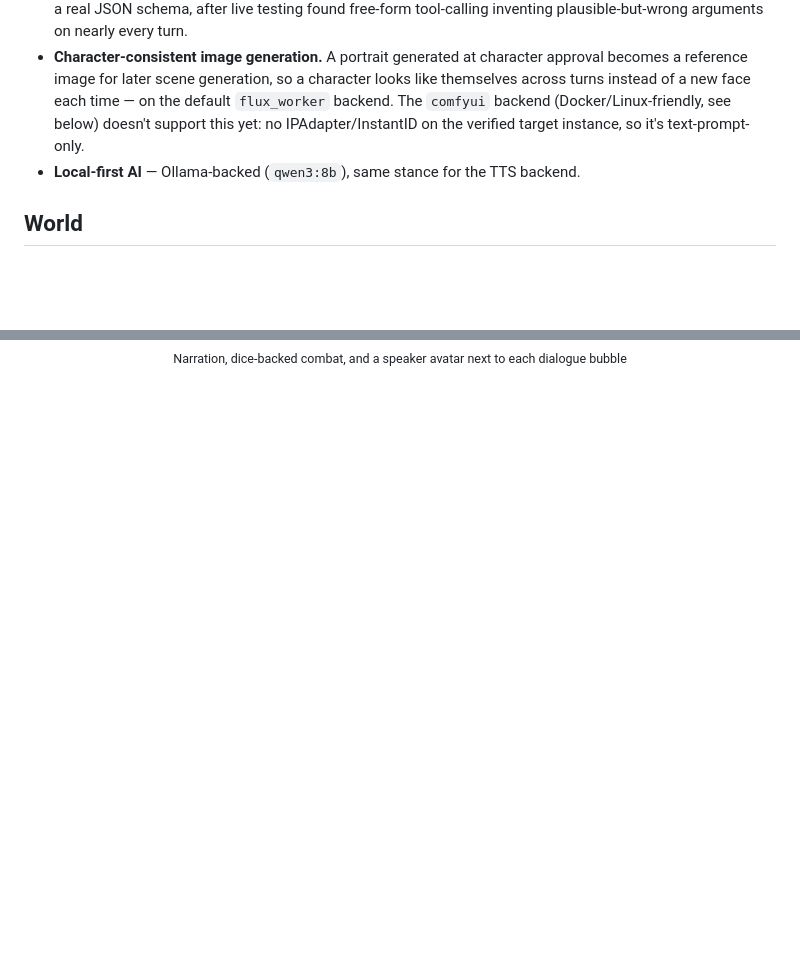
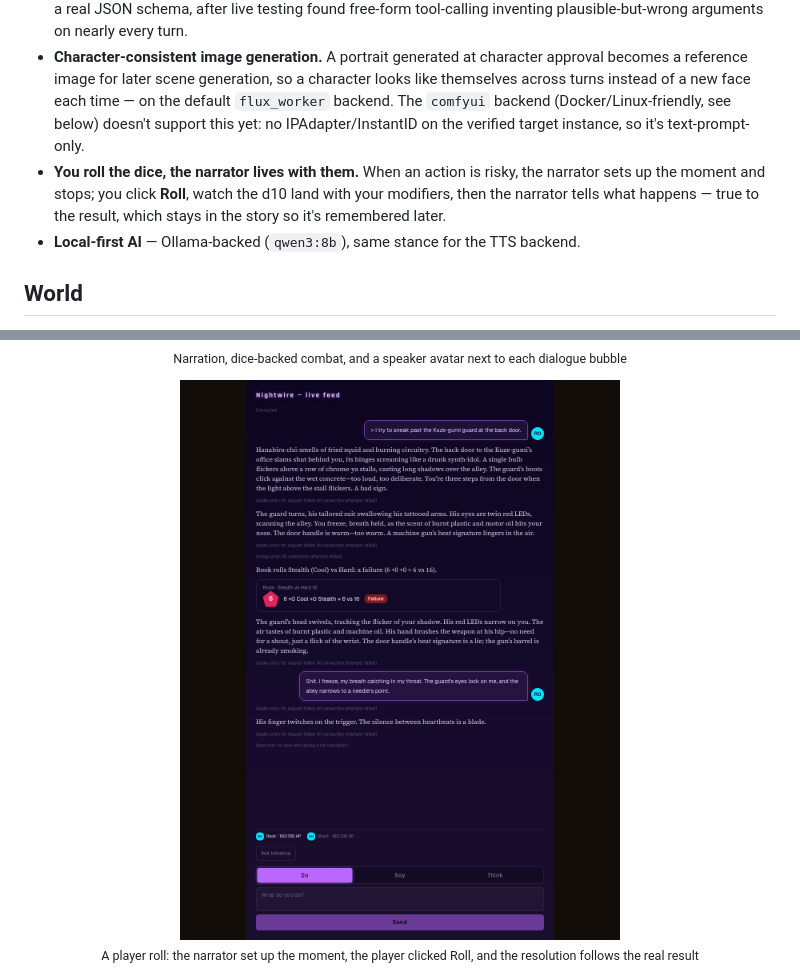
Before and after one commit to Cyb3rRon1n/nightwire, a Markdown page: README.md, 2 parts joined by grey strips. Rendered like a GitHub page; pictures changed too: docs/images/screenshots/roll.png (added); blank space fills up the shorter version.

Commit message:
docs: record Phase 16 (two-step player rolls) and its live verification

```diff
--- a/README.md
+++ b/README.md
@@ -27,6 +27,7 @@ Sibling project to [`oracle`](https://github.com/Cyb3rRon1n/oracle) (a D&D-flavo
 - **Four roles, checked against Cyberpunk 2077 itself**: Solo, Netrunner, Techie, Fixer — CP2077's three official archetypes plus a Fixer for social/negotiation. Six attributes (Body, Reflexes, Tech, Cool, Intellect, Presence).
 - **Structured output, not native tool-calling.** The narrator's tool choice and arguments are both constrained by a real JSON schema, after live testing found free-form tool-calling inventing plausible-but-wrong arguments on nearly every turn.
 - **Character-consistent image generation.** A portrait generated at character approval becomes a reference image for later scene generation, so a character looks like themselves across turns instead of a new face each time — on the default `flux_worker` backend. The `comfyui` backend (Docker/Linux-friendly, see below) doesn't support this yet: no IPAdapter/InstantID on the verified target instance, so it's text-prompt-only.
+- **You roll the dice, the narrator lives with them.** When an action is risky, the narrator sets up the moment and stops; you click **Roll**, watch the d10 land with your modifiers, then the narrator tells what happens — true to the result, which stays in the story so it's remembered later.
 - **Local-first AI** — Ollama-backed (`qwen3:8b`), same stance for the TTS backend.
 
 ## World
@@ -128,6 +129,10 @@ Real captures of the live frontend running its own "Neon Noir" theme — a cyber
   <sub>Narration, dice-backed combat, and a speaker avatar next to each dialogue bubble</sub>
 </p>
 <p align="center">
+  <img src="docs/images/screenshots/roll.png" alt="A Nightwire roll card: Stealth vs Hard 16, a d10 showing 6, the breakdown 6 +0 Cool +0 Stealth = 6 vs 16 and a red Failure badge, followed by the narrator's resolution" width="480"><br>
+  <sub>A player roll: the narrator set up the moment, the player clicked Roll, and the resolution follows the real result</sub>
+</p>
+<p align="center">
   <img src="docs/images/screenshots/scene.jpg" alt="Nightwire generated scene art of a flooded underpass lit by a flickering vending machine" width="480"><br>
   <sub>A generated scene image for the current location and mood — real ComfyUI generation on a real GPU</sub>
 </p>
```
Also changed, not shown: ROADMAP.md (+7 -0 lines).
